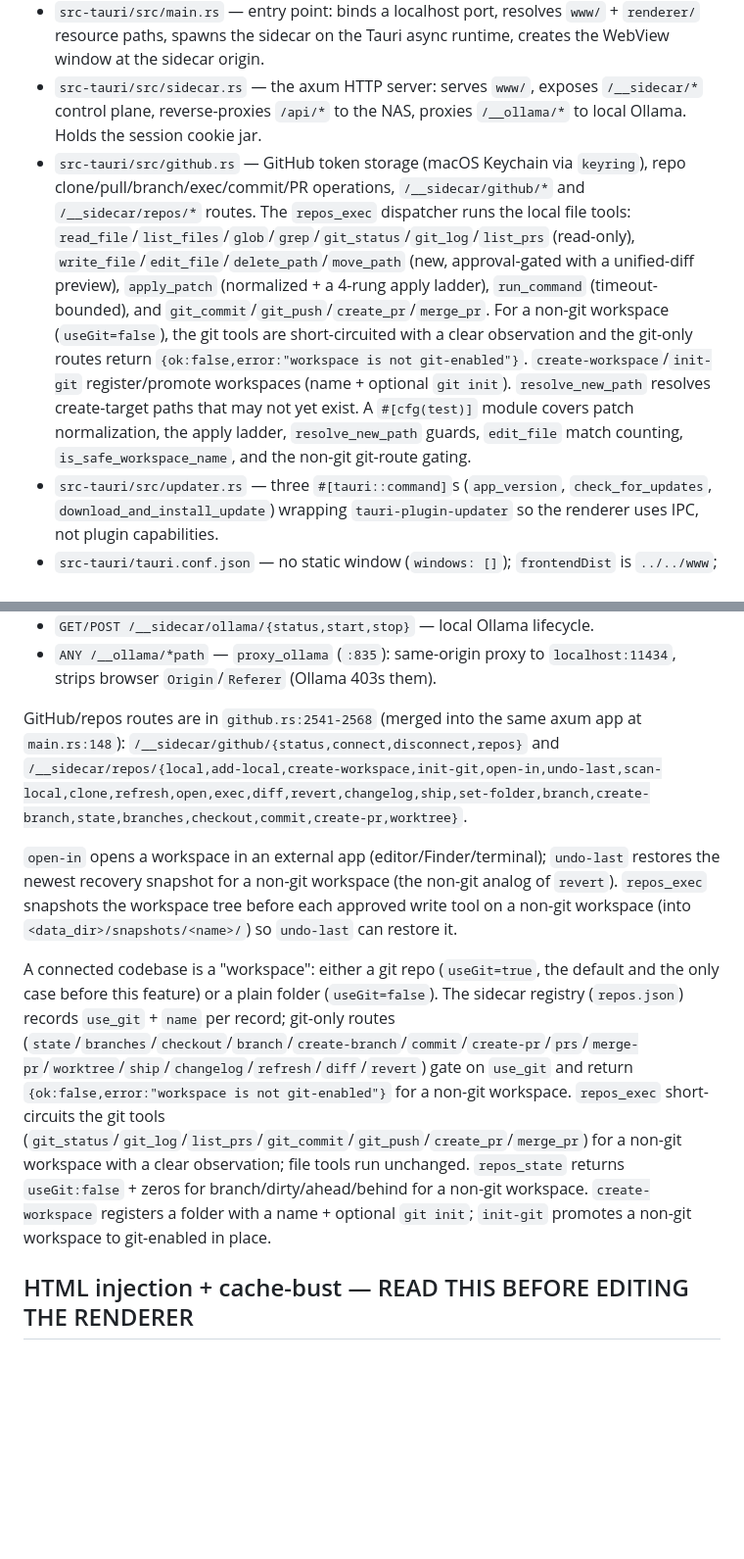
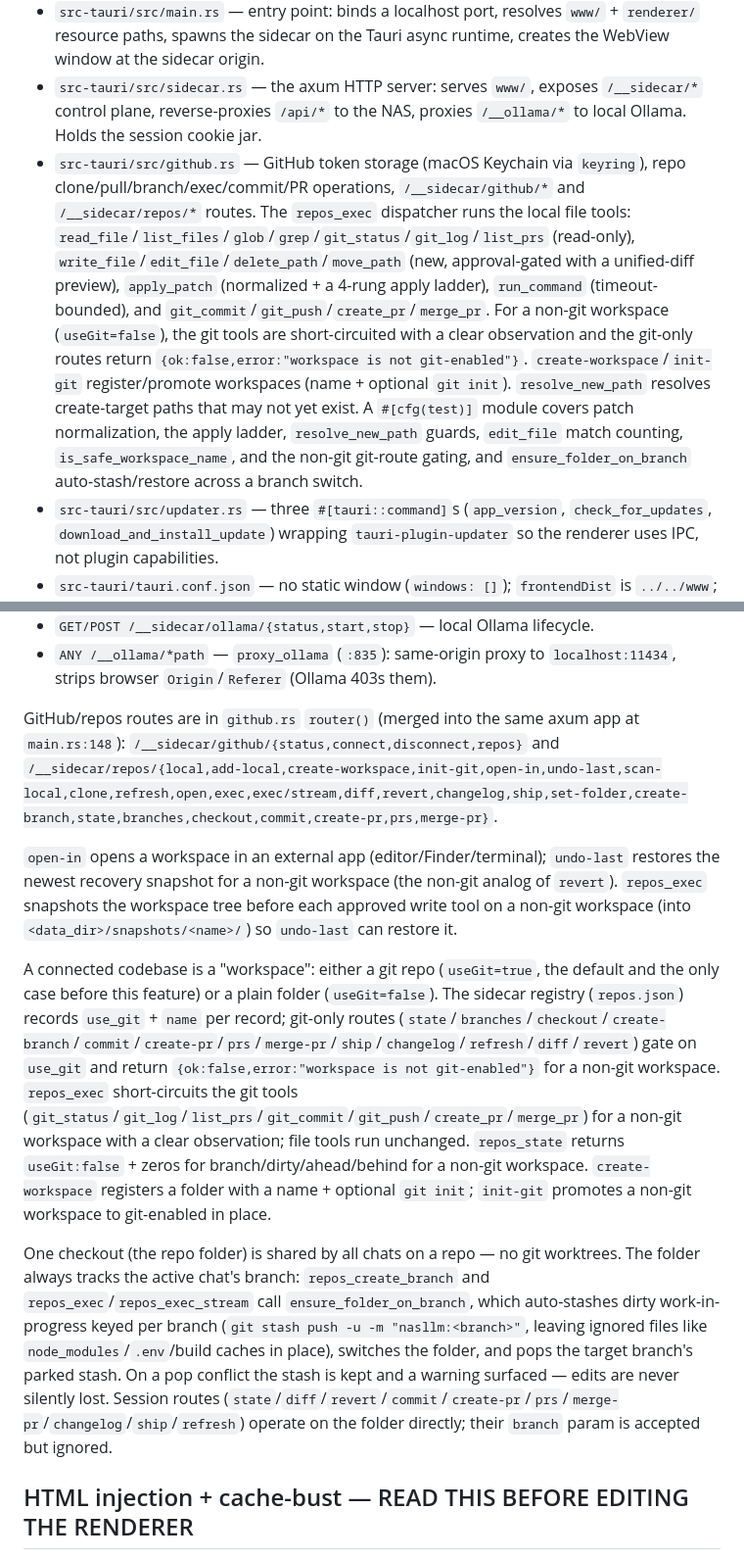
Before and after one commit to ObrigadoSenor/nas-llm, a Markdown page: desktop/AGENTS.md, 2 parts joined by grey strips. Shown at 98% size. GitHub-like rendering; blank space fills up the shorter version.

Commit message:
docs(desktop): update AGENTS.md route list + isolation model for folder-follows-active-chat
Remove branch and worktree from the /__sidecar/repos/{...} enumeration; add
exec/stream, prs, merge-pr. Remove them from the git-only route list. Add a
paragraph describing the folder-follows-active-chat + auto-stash model (one
checkout shared by chats on a repo; dirty WIP auto-stashed per branch and
restored on return; ignored files persist; pop conflict keeps the stash +
surfaces a warning; session routes' branch param accepted but ignored). Update
the test coverage description to include ensure_folder_on_branch.

Co-Authored-By: Warp <agent@warp.dev>

```diff
--- a/desktop/AGENTS.md
+++ b/desktop/AGENTS.md
@@ -11,7 +11,7 @@ For repo-wide conventions (branch model, commit style, verification loop, do-not
 - `renderer/desktop.css` (~417 lines) — self-contained dark styles for the bridge (`.ds-*` classes). No dependency on the app's CSS variables.
 - `src-tauri/src/main.rs` — entry point: binds a localhost port, resolves `www/` + `renderer/` resource paths, spawns the sidecar on the Tauri async runtime, creates the WebView window at the sidecar origin.
 - `src-tauri/src/sidecar.rs` — the axum HTTP server: serves `www/`, exposes `/__sidecar/*` control plane, reverse-proxies `/api/*` to the NAS, proxies `/__ollama/*` to local Ollama. Holds the session cookie jar.
-- `src-tauri/src/github.rs` — GitHub token storage (macOS Keychain via `keyring`), repo clone/pull/branch/exec/commit/PR operations, `/__sidecar/github/*` and `/__sidecar/repos/*` routes. The `repos_exec` dispatcher runs the local file tools: `read_file`/`list_files`/`glob`/`grep`/`git_status`/`git_log`/`list_prs` (read-only), `write_file`/`edit_file`/`delete_path`/`move_path` (new, approval-gated with a unified-diff preview), `apply_patch` (normalized + a 4-rung apply ladder), `run_command` (timeout-bounded), and `git_commit`/`git_push`/`create_pr`/`merge_pr`. For a non-git workspace (`useGit=false`), the git tools are short-circuited with a clear observation and the git-only routes return `{ok:false,error:"workspace is not git-enabled"}`. `create-workspace`/`init-git` register/promote workspaces (name + optional `git init`). `resolve_new_path` resolves create-target paths that may not yet exist. A `#[cfg(test)]` module covers patch normalization, the apply ladder, `resolve_new_path` guards, `edit_file` match counting, `is_safe_workspace_name`, and the non-git git-route gating.
+- `src-tauri/src/github.rs` — GitHub token storage (macOS Keychain via `keyring`), repo clone/pull/branch/exec/commit/PR operations, `/__sidecar/github/*` and `/__sidecar/repos/*` routes. The `repos_exec` dispatcher runs the local file tools: `read_file`/`list_files`/`glob`/`grep`/`git_status`/`git_log`/`list_prs` (read-only), `write_file`/`edit_file`/`delete_path`/`move_path` (new, approval-gated with a unified-diff preview), `apply_patch` (normalized + a 4-rung apply ladder), `run_command` (timeout-bounded), and `git_commit`/`git_push`/`create_pr`/`merge_pr`. For a non-git workspace (`useGit=false`), the git tools are short-circuited with a clear observation and the git-only routes return `{ok:false,error:"workspace is not git-enabled"}`. `create-workspace`/`init-git` register/promote workspaces (name + optional `git init`). `resolve_new_path` resolves create-target paths that may not yet exist. A `#[cfg(test)]` module covers patch normalization, the apply ladder, `resolve_new_path` guards, `edit_file` match counting, `is_safe_workspace_name`, and the non-git git-route gating, and `ensure_folder_on_branch` auto-stash/restore across a branch switch.
 - `src-tauri/src/updater.rs` — three `#[tauri::command]`s (`app_version`, `check_for_updates`, `download_and_install_update`) wrapping `tauri-plugin-updater` so the renderer uses IPC, not plugin capabilities.
 - `src-tauri/tauri.conf.json` — no static window (`windows: []`); `frontendDist` is `../../www`; bundles `../../www/` and `../renderer/` as resources; CSP is null; updater endpoint + pubkey configured.
 - `src-tauri/capabilities/main.json` — permissions for the runtime-created `main` window. `remote.urls` allows `http://127.0.0.1:*` (the sidecar origin) so plugin commands work from the sidecar-loaded page.
@@ -45,11 +45,13 @@ The cookie jar is persisted to `<app-data>/nas-llm-desktop/session.json`; the ba
 - `GET/POST /__sidecar/ollama/{status,start,stop}` — local Ollama lifecycle.
 - `ANY /__ollama/*path` — `proxy_ollama` (`:835`): same-origin proxy to `localhost:11434`, strips browser `Origin`/`Referer` (Ollama 403s them).
 
-GitHub/repos routes are in `github.rs:2541-2568` (merged into the same axum app at `main.rs:148`): `/__sidecar/github/{status,connect,disconnect,repos}` and `/__sidecar/repos/{local,add-local,create-workspace,init-git,open-in,undo-last,scan-local,clone,refresh,open,exec,diff,revert,changelog,ship,set-folder,branch,create-branch,state,branches,checkout,commit,create-pr,worktree}`.
+GitHub/repos routes are in `github.rs` `router()` (merged into the same axum app at `main.rs:148`): `/__sidecar/github/{status,connect,disconnect,repos}` and `/__sidecar/repos/{local,add-local,create-workspace,init-git,open-in,undo-last,scan-local,clone,refresh,open,exec,exec/stream,diff,revert,changelog,ship,set-folder,create-branch,state,branches,checkout,commit,create-pr,prs,merge-pr}`.
 
 `open-in` opens a workspace in an external app (editor/Finder/terminal); `undo-last` restores the newest recovery snapshot for a non-git workspace (the non-git analog of `revert`). `repos_exec` snapshots the workspace tree before each approved write tool on a non-git workspace (into `<data_dir>/snapshots/<name>/`) so `undo-last` can restore it.
 
-A connected codebase is a "workspace": either a git repo (`useGit=true`, the default and the only case before this feature) or a plain folder (`useGit=false`). The sidecar registry (`repos.json`) records `use_git` + `name` per record; git-only routes (`state`/`branches`/`checkout`/`branch`/`create-branch`/`commit`/`create-pr`/`prs`/`merge-pr`/`worktree`/`ship`/`changelog`/`refresh`/`diff`/`revert`) gate on `use_git` and return `{ok:false,error:"workspace is not git-enabled"}` for a non-git workspace. `repos_exec` short-circuits the git tools (`git_status`/`git_log`/`list_prs`/`git_commit`/`git_push`/`create_pr`/`merge_pr`) for a non-git workspace with a clear observation; file tools run unchanged. `repos_state` returns `useGit:false` + zeros for branch/dirty/ahead/behind for a non-git workspace. `create-workspace` registers a folder with a name + optional `git init`; `init-git` promotes a non-git workspace to git-enabled in place.
+A connected codebase is a "workspace": either a git repo (`useGit=true`, the default and the only case before this feature) or a plain folder (`useGit=false`). The sidecar registry (`repos.json`) records `use_git` + `name` per record; git-only routes (`state`/`branches`/`checkout`/`create-branch`/`commit`/`create-pr`/`prs`/`merge-pr`/`ship`/`changelog`/`refresh`/`diff`/`revert`) gate on `use_git` and return `{ok:false,error:"workspace is not git-enabled"}` for a non-git workspace. `repos_exec` short-circuits the git tools (`git_status`/`git_log`/`list_prs`/`git_commit`/`git_push`/`create_pr`/`merge_pr`) for a non-git workspace with a clear observation; file tools run unchanged. `repos_state` returns `useGit:false` + zeros for branch/dirty/ahead/behind for a non-git workspace. `create-workspace` registers a folder with a name + optional `git init`; `init-git` promotes a non-git workspace to git-enabled in place.
+
+One checkout (the repo folder) is shared by all chats on a repo — no git worktrees. The folder always tracks the active chat's branch: `repos_create_branch` and `repos_exec`/`repos_exec_stream` call `ensure_folder_on_branch`, which auto-stashes dirty work-in-progress keyed per branch (`git stash push -u -m "nasllm:<branch>"`, leaving ignored files like `node_modules`/`.env`/build caches in place), switches the folder, and pops the target branch's parked stash. On a pop conflict the stash is kept and a warning surfaced — edits are never silently lost. Session routes (`state`/`diff`/`revert`/`commit`/`create-pr`/`prs`/`merge-pr`/`changelog`/`ship`/`refresh`) operate on the folder directly; their `branch` param is accepted but ignored.
 
 ## HTML injection + cache-bust — READ THIS BEFORE EDITING THE RENDERER
 
```
